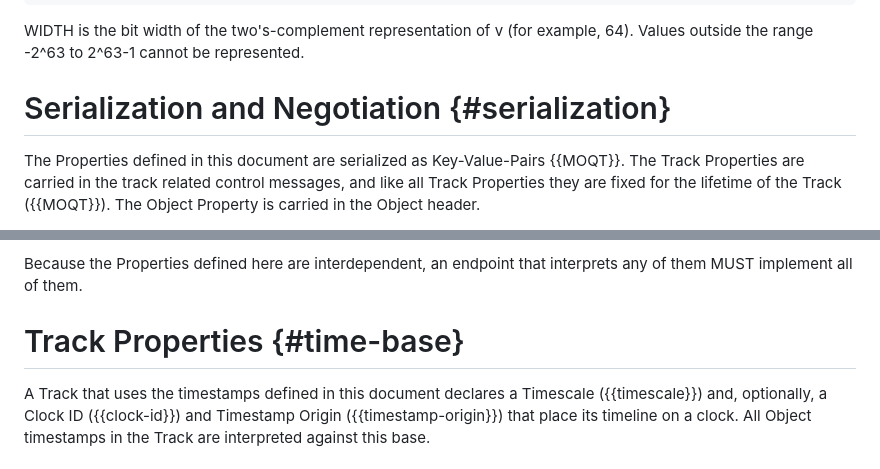
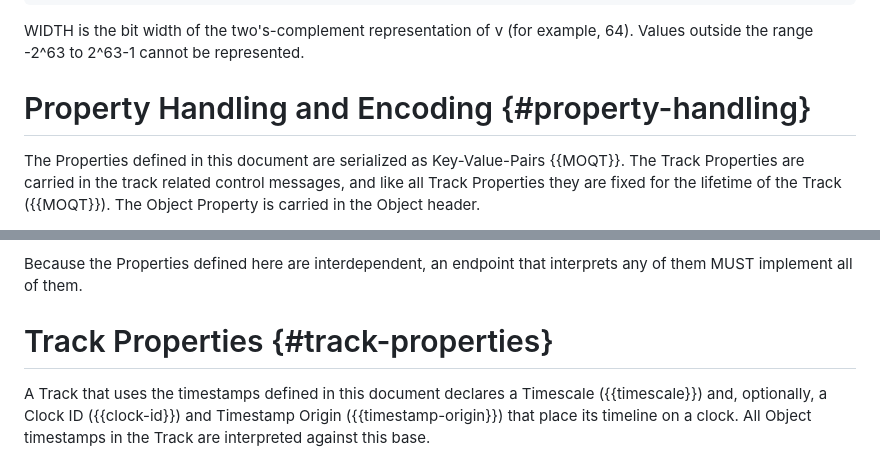
Before and after one commit to afrind/draft-frindell-moq-timestamp, a Markdown page: draft-frindell-moq-timestamp.md, 2 parts joined by grey strips. Rendered like a GitHub page.

Commit message:
Rename property handling section, promote Publisher Restarts, fix anchor

```diff
--- a/draft-frindell-moq-timestamp.md
+++ b/draft-frindell-moq-timestamp.md
@@ -124,7 +124,7 @@ back (both using an arithmetic, sign-extending right shift):
 WIDTH is the bit width of the two's-complement representation of v (for example,
 64).  Values outside the range -2^63 to 2^63-1 cannot be represented.
 
-# Serialization and Negotiation {#serialization}
+# Property Handling and Encoding {#property-handling}
 
 The Properties defined in this document are serialized as Key-Value-Pairs
 {{MOQT}}.  The Track Properties are carried in the track related control
@@ -146,7 +146,7 @@ modify, or remove them.  A publisher MAY carry them in Immutable Properties
 Because the Properties defined here are interdependent, an endpoint that
 interprets any of them MUST implement all of them.
 
-# Track Properties {#time-base}
+# Track Properties {#track-properties}
 
 A Track that uses the timestamps defined in this document declares a Timescale
 ({{timescale}}) and, optionally, a Clock ID ({{clock-id}}) and Timestamp Origin
```
Also changed, not shown: other parts of draft-frindell-moq-timestamp.md (+1 -1 lines).
